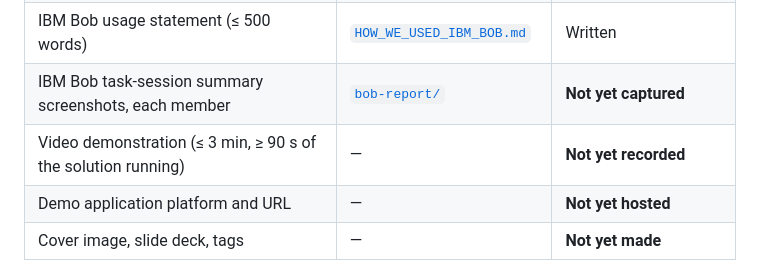
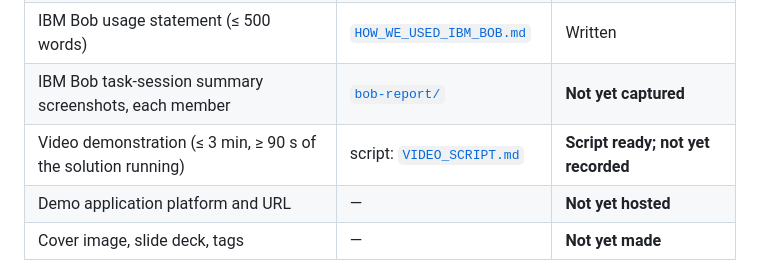
Before and after one commit to Edith-Stark06/Kubemedic, a Markdown page: submission/README.md, the part around the change. GitHub-like rendering.

Commit message:
docs(submission): note the video script is ready
Co-Authored-By: Claude Sonnet 5 <noreply@anthropic.com>

```diff
--- a/submission/README.md
+++ b/submission/README.md
@@ -11,7 +11,7 @@ human in the loop
 | Problem and solution statement (≤ 500 words) | [`PROBLEM_AND_SOLUTION.md`](PROBLEM_AND_SOLUTION.md) | Written |
 | IBM Bob usage statement (≤ 500 words) | [`HOW_WE_USED_IBM_BOB.md`](HOW_WE_USED_IBM_BOB.md) | Written |
 | IBM Bob task-session summary screenshots, each member | [`bob-report/`](bob-report/) | **Not yet captured** |
-| Video demonstration (≤ 3 min, ≥ 90 s of the solution running) | — | **Not yet recorded** |
+| Video demonstration (≤ 3 min, ≥ 90 s of the solution running) | script: [`VIDEO_SCRIPT.md`](VIDEO_SCRIPT.md) | **Script ready; not yet recorded** |
 | Demo application platform and URL | — | **Not yet hosted** |
 | Cover image, slide deck, tags | — | **Not yet made** |
 
```
